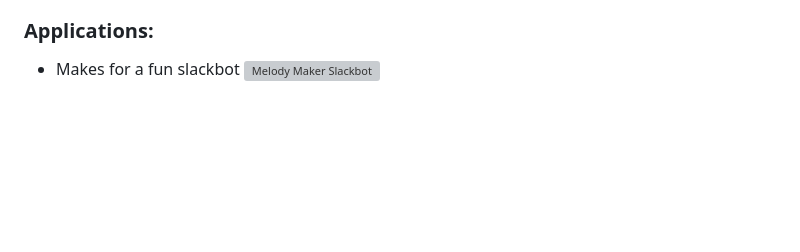
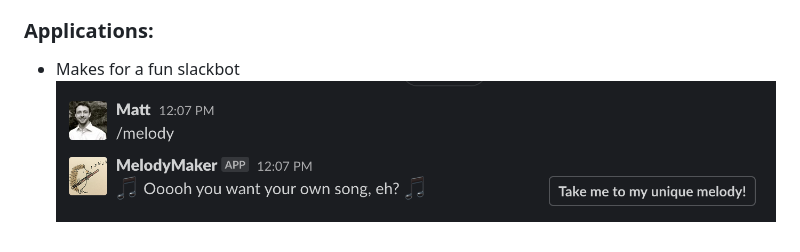
Before and after one commit to mbenfowler/melody-maker, a Markdown page: README.md, the part around the change. Drawn GitHub-style; pictures changed too: images/slackbot-response.png (added); blank space fills up the shorter version; grey boxes are pictures that could not be loaded.

Commit message:
add slackbot image

```diff
--- a/README.md
+++ b/README.md
@@ -11,4 +11,4 @@ Clicking the "Get me a new melody!" button hits our API, returning an encoded se
 - A lot of the theory logic was inspired by and borrowed from [tonaljs](https://github.com/tonaljs/tonal)
 
 ### Applications:
-- Makes for a fun slackbot ![Melody Maker Slackbot](/images/slackbot.png)
+- Makes for a fun slackbot ![Melody Maker Slackbot](/images/slackbot-response.png)
```
